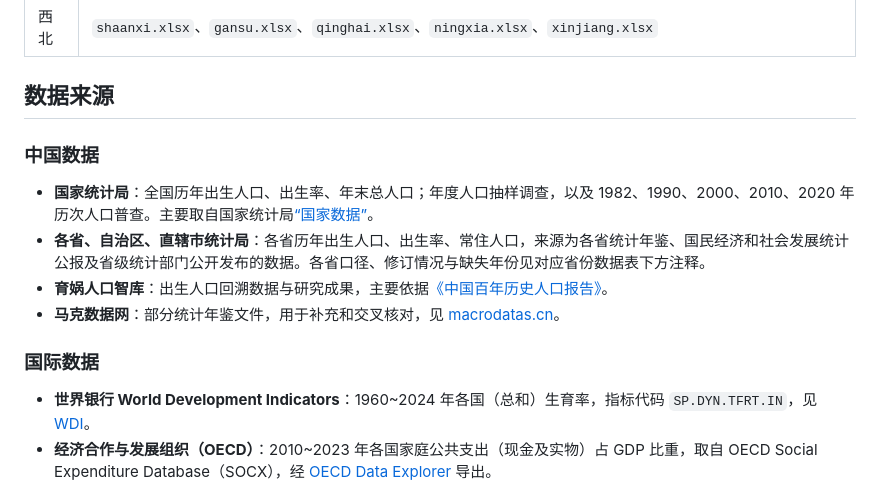
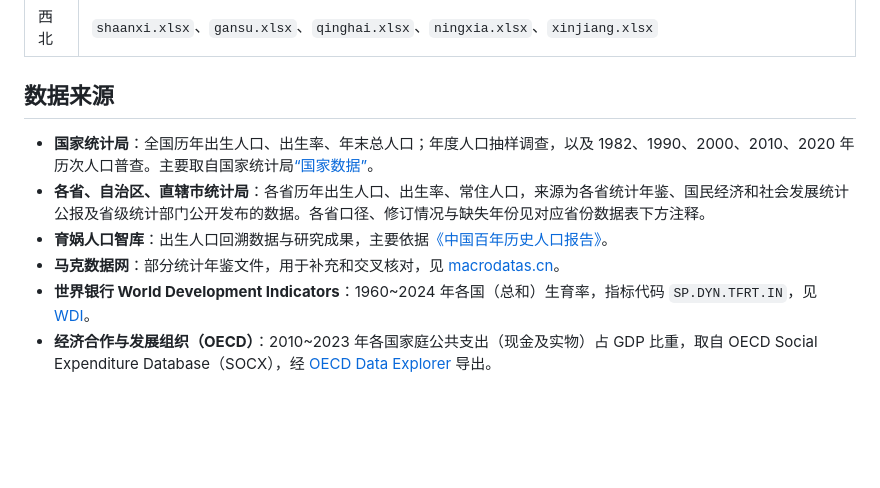
Before and after one commit to DemoArchive/demography-archive, a Markdown page: README.md, the part around the change. Drawn GitHub-style; blank space fills up the shorter version.

Commit message:
Merge README data source list

```diff
--- a/README.md
+++ b/README.md
@@ -55,15 +55,10 @@
 
 ## 数据来源
 
-### 中国数据
-
 - **国家统计局**：全国历年出生人口、出生率、年末总人口；年度人口抽样调查，以及 1982、1990、2000、2010、2020 年历次人口普查。主要取自国家统计局[“国家数据”](https://data.stats.gov.cn/)。
 - **各省、自治区、直辖市统计局**：各省历年出生人口、出生率、常住人口，来源为各省统计年鉴、国民经济和社会发展统计公报及省级统计部门公开发布的数据。各省口径、修订情况与缺失年份见对应省份数据表下方注释。
 - **育娲人口智库**：出生人口回溯数据与研究成果，主要依据[《中国百年历史人口报告》](https://file.c-ctrip.com/files/6/yuwa/0R72e12000ty0rddz037D.pdf)。
 - **马克数据网**：部分统计年鉴文件，用于补充和交叉核对，见 [macrodatas.cn](https://www.macrodatas.cn/)。
-
-### 国际数据
-
 - **世界银行 World Development Indicators**：1960~2024 年各国（总和）生育率，指标代码 `SP.DYN.TFRT.IN`，见 [WDI](https://data.worldbank.org/indicator/SP.DYN.TFRT.IN)。
 - **经济合作与发展组织（OECD）**：2010~2023 年各国家庭公共支出（现金及实物）占 GDP 比重，取自 OECD Social Expenditure Database（SOCX），经 [OECD Data Explorer](https://data-explorer.oecd.org/) 导出。
 - **联合国《世界人口展望 2024》**：人口预测所用的中国年龄别生育率与生命表，见 [UN WPP 2024](https://population.un.org/wpp/)。
```
